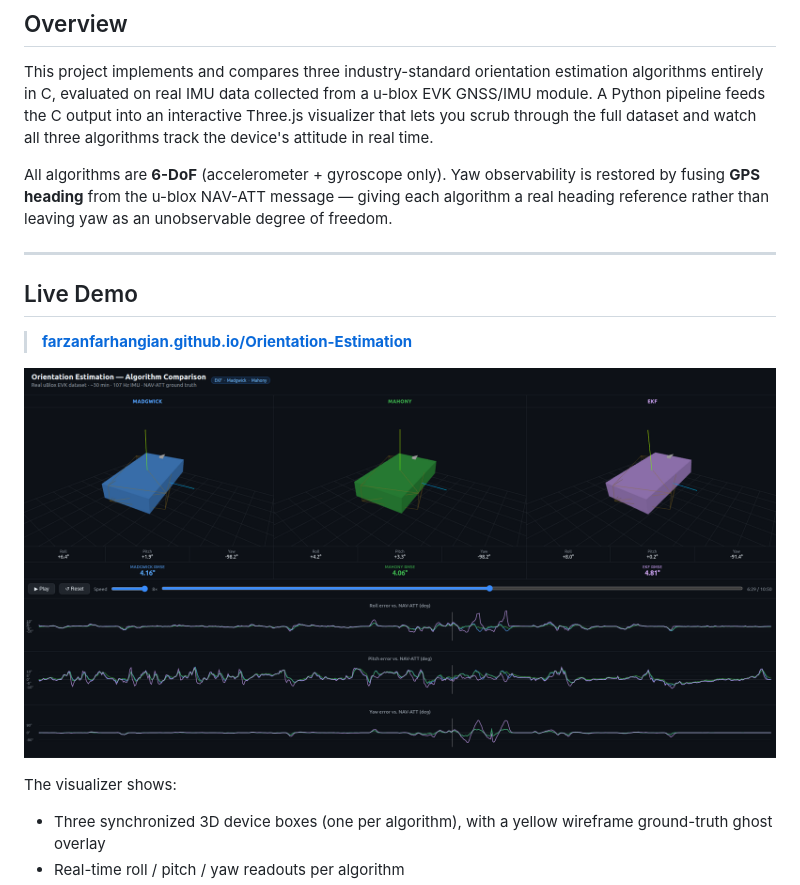
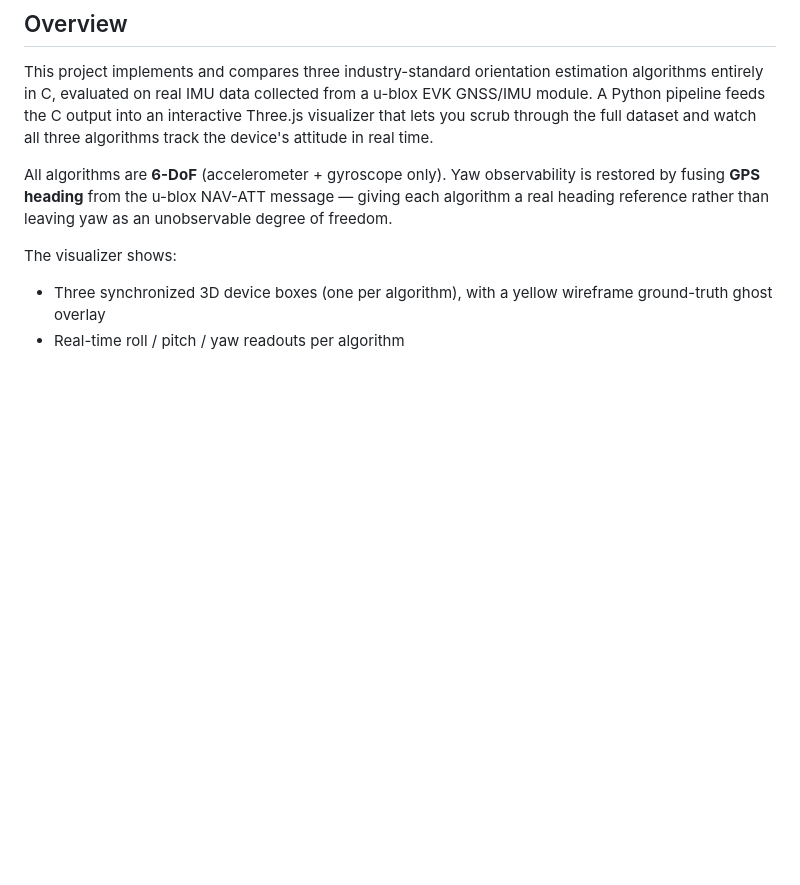
Before and after one commit to farzanfarhangian/Orientation-Estimation, a Markdown page: README.md, the part around one of its changes. Rendered like a GitHub page; blank space fills up the shorter version.

Commit message:
Move screenshot below tagline, remove redundant Live Demo section

```diff
--- a/README.md
+++ b/README.md
@@ -11,14 +13,6 @@
 This project implements and compares three industry-standard orientation estimation algorithms entirely in C, evaluated on real IMU data collected from a u-blox EVK GNSS/IMU module. A Python pipeline feeds the C output into an interactive Three.js visualizer that lets you scrub through the full dataset and watch all three algorithms track the device's attitude in real time.
 
 All algorithms are **6-DoF** (accelerometer + gyroscope only). Yaw observability is restored by fusing **GPS heading** from the u-blox NAV-ATT message — giving each algorithm a real heading reference rather than leaving yaw as an unobservable degree of freedom.
-
----
-
-## Live Demo
-
-> **[farzanfarhangian.github.io/Orientation-Estimation](https://farzanfarhangian.github.io/Orientation-Estimation/)**
-
-[![Demo](Demo_orientation.png)](https://farzanfarhangian.github.io/Orientation-Estimation/)
 
 The visualizer shows:
 - Three synchronized 3D device boxes (one per algorithm), with a yellow wireframe ground-truth ghost overlay
```
Also changed, not shown: other parts of README.md (+2 -0 lines).
